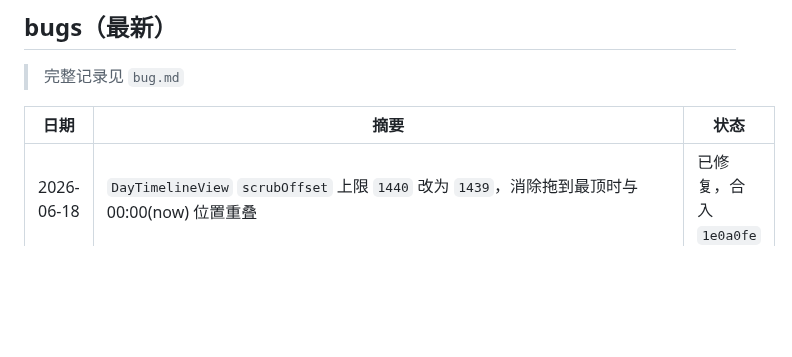
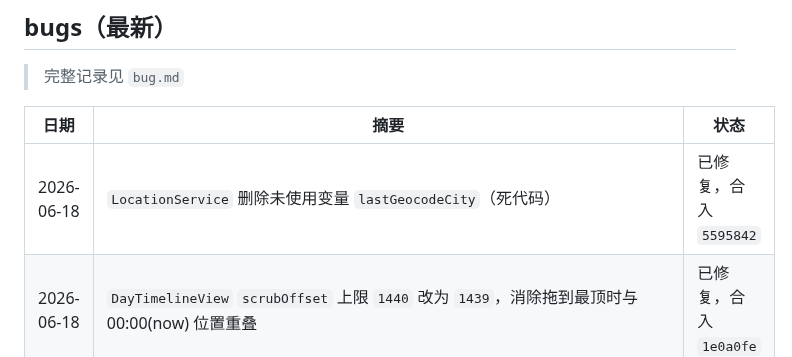
Before and after one commit to mkz0930/stick, a Markdown page: progress.md, the part around the change. GitHub-like rendering; blank space fills up the shorter version.

Commit message:
docs: 追加 LocationService 死代码清理记录

```diff
--- a/progress.md
+++ b/progress.md
@@ -54,6 +54,7 @@
 
 | 日期 | 摘要 | 状态 |
 |---|---|---|
+| 2026-06-18 | `LocationService` 删除未使用变量 `lastGeocodeCity`（死代码） | 已修复，合入 `5595842` |
 | 2026-06-18 | `DayTimelineView` `scrubOffset` 上限 `1440` 改为 `1439`，消除拖到最顶时与 00:00(now) 位置重叠 | 已修复，合入 `1e0a0fe` |
 | 2026-06-18 | `MockHealthDataLoader` `buckets[key]!` force unwrap → `?? Bucket()`；`HealthExport/HealthTypeBlock/HealthDataPoint.encode(to:)` `fatalError()` 占位 → 正确 Codable 实现 | 已修复，合入 `0ed0429` |
 | 2026-06-18 | `HealthKitService.analyzeYesterdayHeartRateZones` 2 处 `calendar.date(byAdding:)!` → `guard let` | 已修复，合入 `ff9b9a3` |
```
